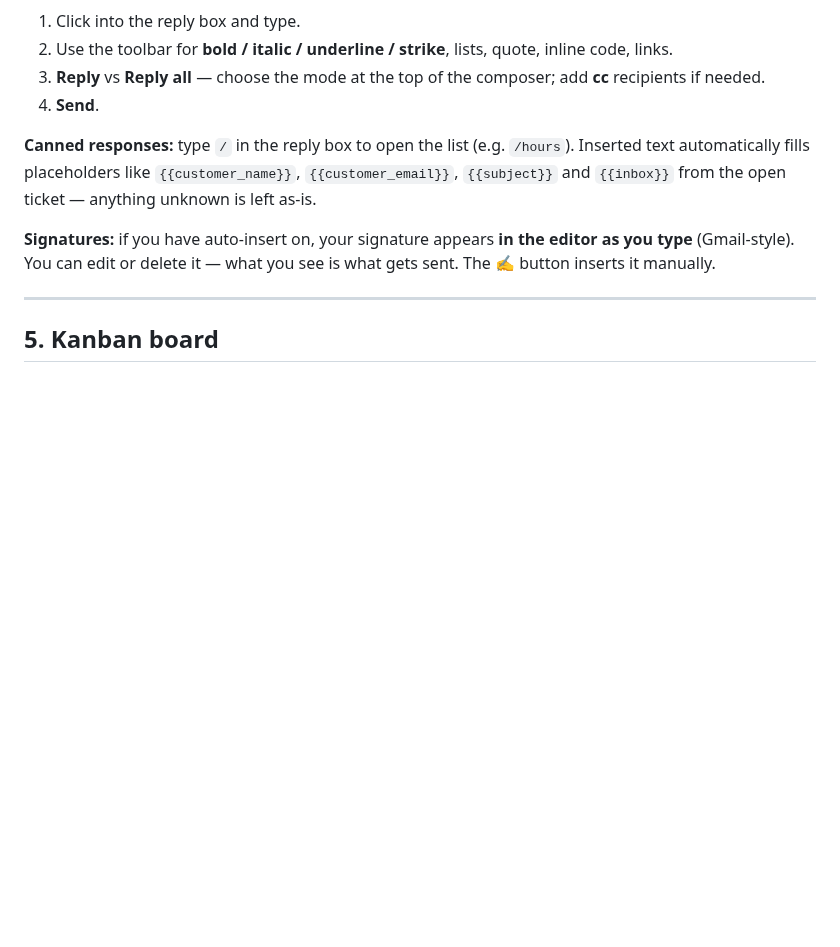
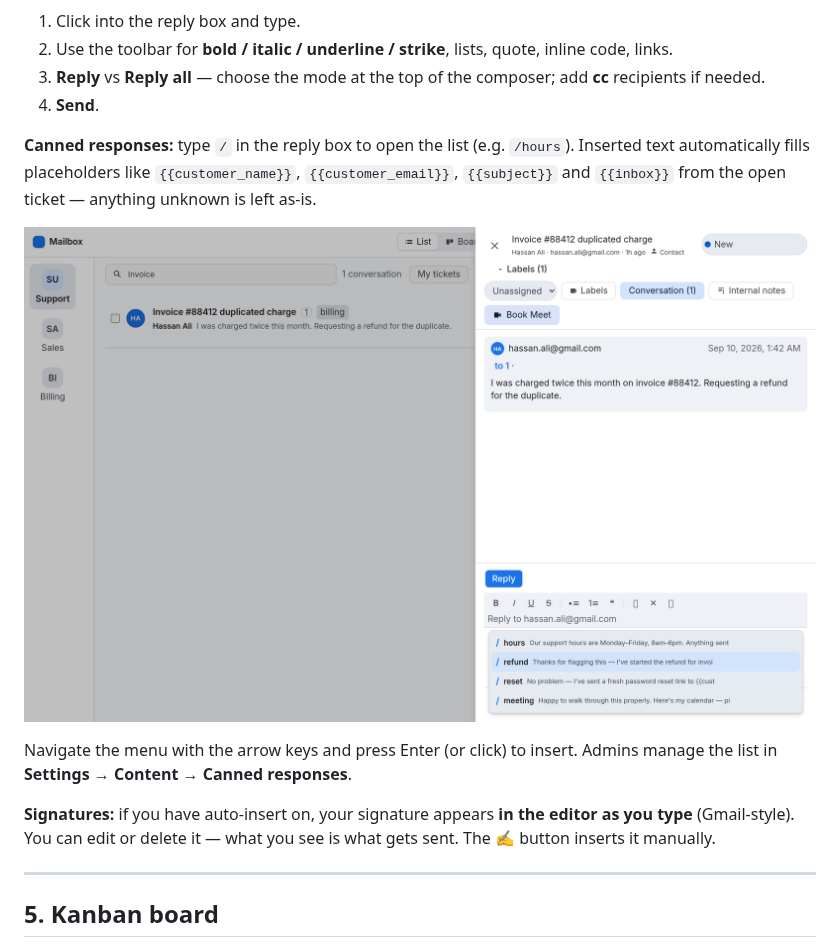
Before and after one commit to wannaco/gw-mailbox, a Markdown page: docs/USER_GUIDE.md, the part around the change. GitHub-like rendering; pictures changed too: docs/screenshots/15-slash-commands.png (added); blank space fills up the shorter version.

Commit message:
docs: add slash-command/canned-response screenshot to the user guide

```diff
--- a/docs/USER_GUIDE.md
+++ b/docs/USER_GUIDE.md
@@ -94,6 +94,10 @@ Click any conversation to open it on the right. The list stays visible on the le
 4. **Send**.
 
 **Canned responses:** type `/` in the reply box to open the list (e.g. `/hours`). Inserted text automatically fills placeholders like `{{customer_name}}`, `{{customer_email}}`, `{{subject}}` and `{{inbox}}` from the open ticket — anything unknown is left as-is.
+
+![The reply composer showing the slash-command menu with saved canned responses](screenshots/15-slash-commands.png)
+
+Navigate the menu with the arrow keys and press Enter (or click) to insert. Admins manage the list in **Settings → Content → Canned responses**.
 
 **Signatures:** if you have auto-insert on, your signature appears **in the editor as you type** (Gmail-style). You can edit or delete it — what you see is what gets sent. The **✍️** button inserts it manually.
 
```
